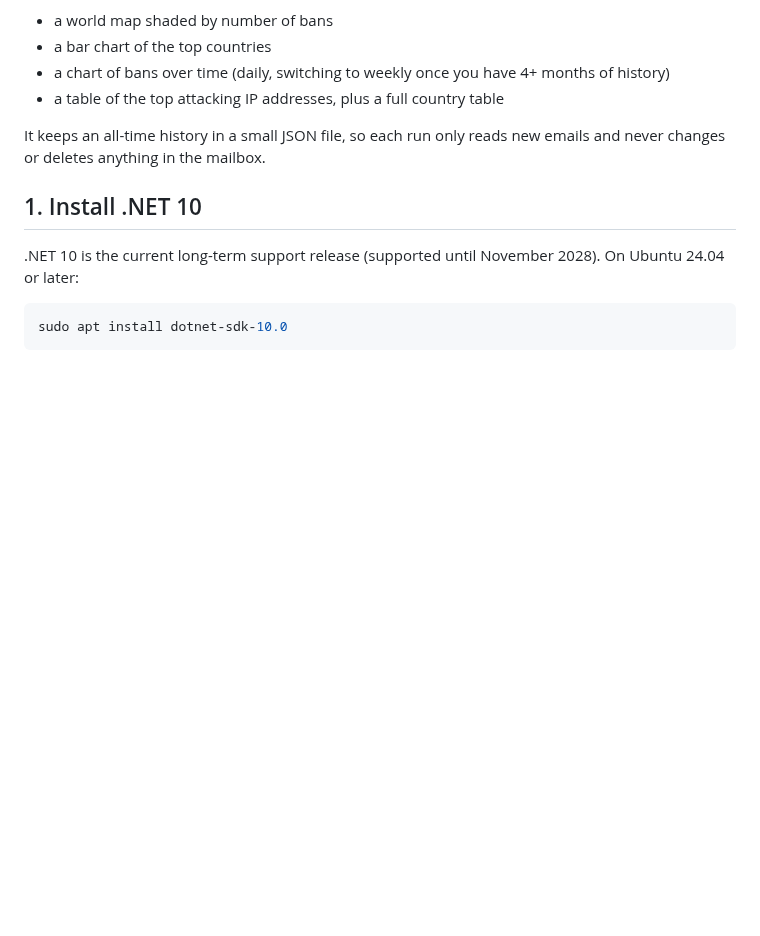
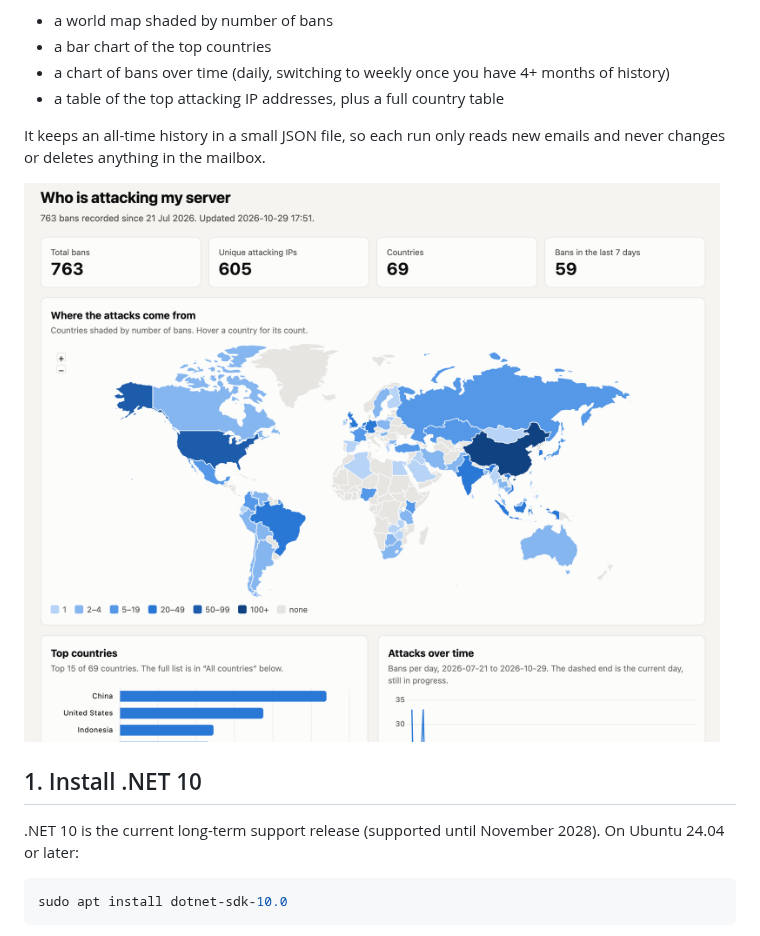
Before and after one commit to paulfarr0w/attackmap, a Markdown page: README.md, the part around the change. GitHub-like rendering; pictures changed too: docs/screenshot.png (added); blank space fills up the shorter version.

Commit message:
Add a screenshot of the generated report to the README
Co-Authored-By: Claude Sonnet 5 <noreply@anthropic.com>

```diff
--- a/README.md
+++ b/README.md
@@ -10,6 +10,8 @@ is in, and writes a static web page with:
 
 It keeps an all-time history in a small JSON file, so each run only reads new emails and
 never changes or deletes anything in the mailbox.
+
+![AttackMap report showing a world map shaded by ban count, summary stats, top countries, and a bans-over-time chart](docs/screenshot.png)
 
 ## 1. Install .NET 10
 
```
